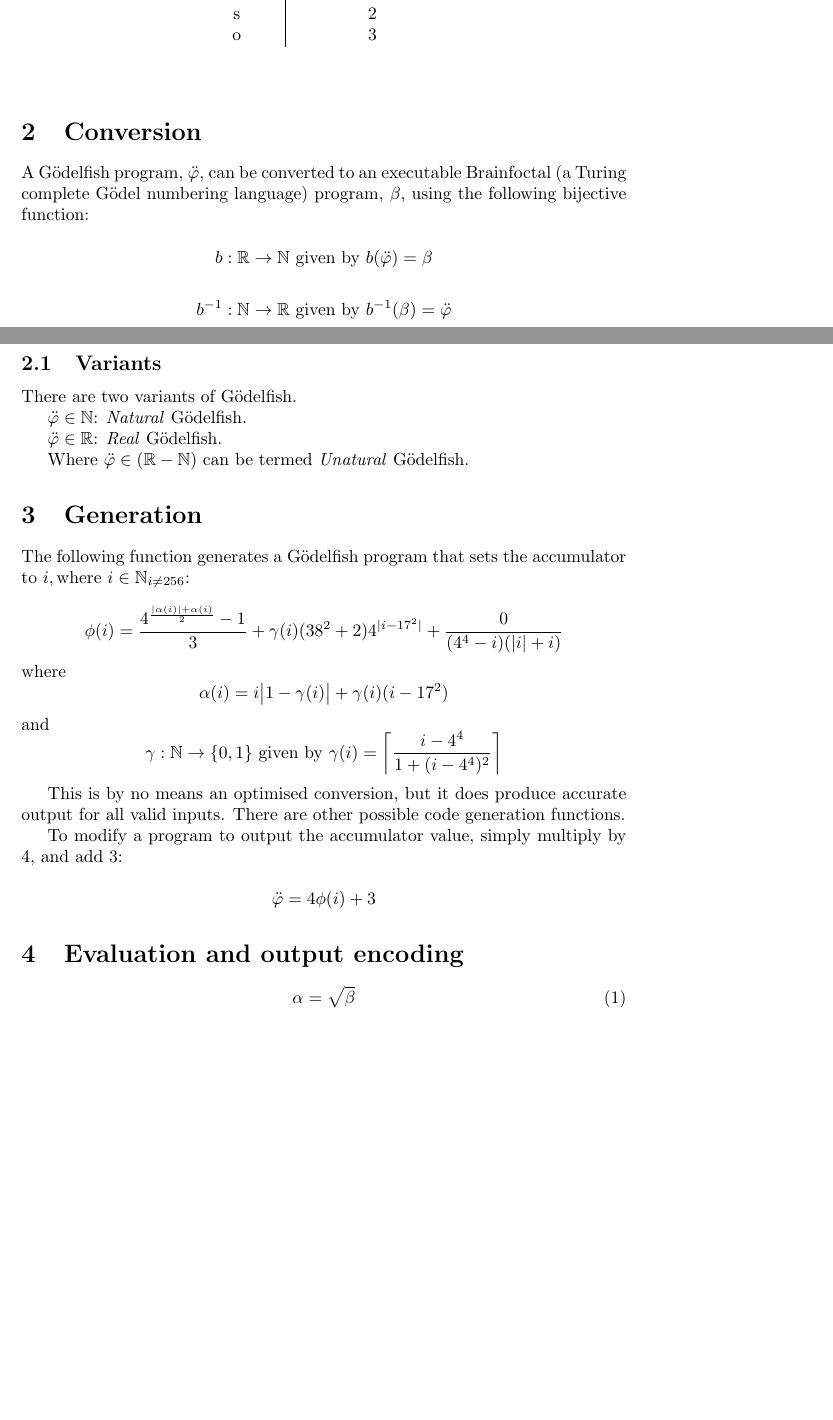
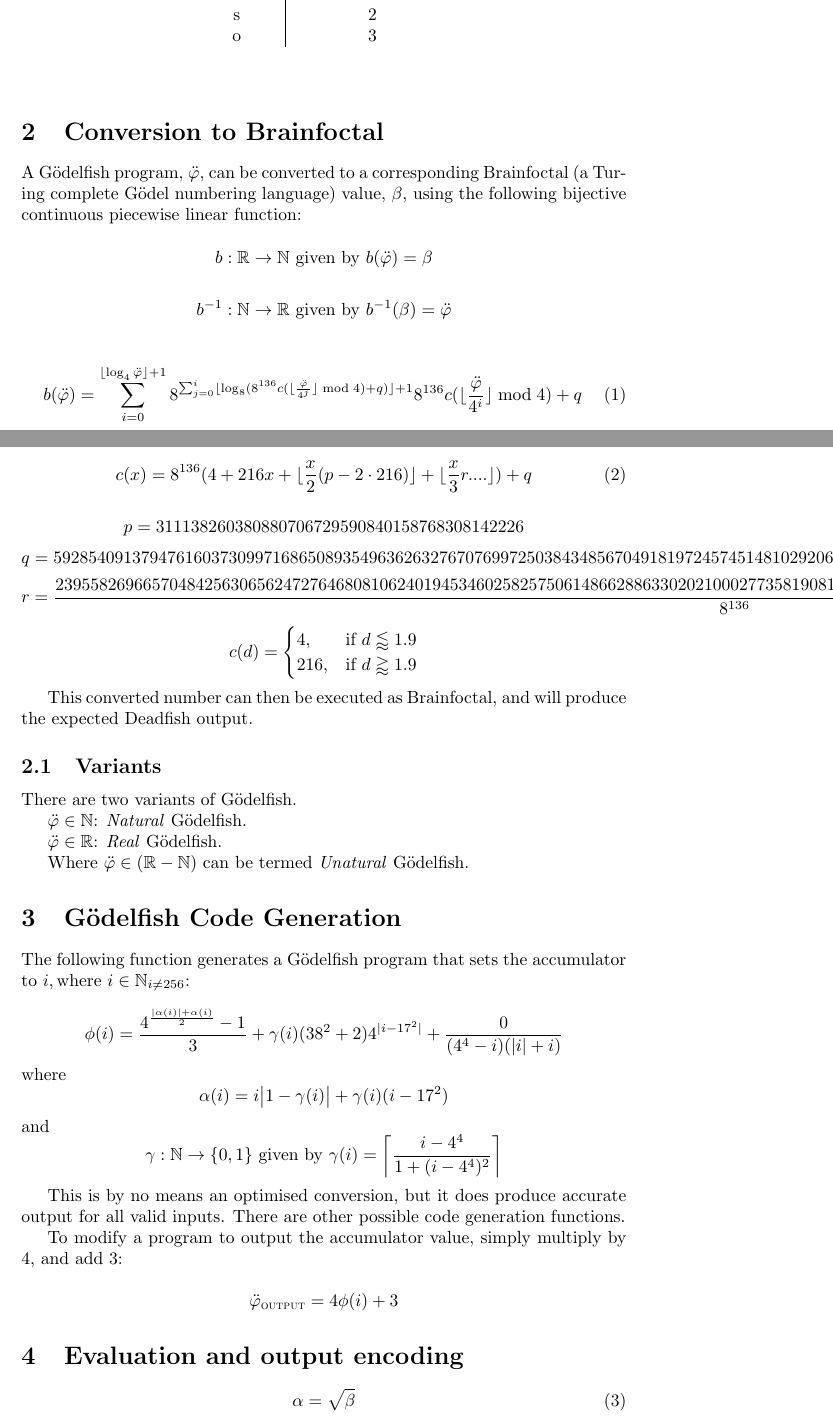
Before and after one commit to hornc/godelfish, a LaTeX paper (Gödelfish-article.tex): two parts of pages 1 and 2 of 2 before the commit and two parts of pages 1 and 2 of 3 after it, joined at a grey line, cut so that both start at the same text, the shorter picture padded with empty space. Compiled offline with pdfLaTeX.

Commit message:
conversion equation in progress (old+incorrect)

```diff
--- a/Gödelfish-article.tex
+++ b/Gödelfish-article.tex
@@ -2,6 +2,7 @@
 \usepackage[utf8]{inputenc}
 \usepackage{amsmath}% http://ctan.org/pkg/amsmath
 \usepackage{amsfonts}
+\usepackage{amssymb}
 
 \begin{document}
 
@@ -34,8 +35,9 @@ A Gödelfish program, $\ddot{\varphi}$, can be formed from a Deadfish program by
   \end{center}
 \end{table}
 
-\section{Conversion}
-A Gödelfish program, $\ddot{\varphi}$, can be converted to an executable Brainfoctal (a Turing complete Gödel numbering language) program, $\beta$, using the following bijective function:
+\section{Conversion to Brainfoctal}
+
+A Gödelfish program, $\ddot{\varphi}$, can be converted to a corresponding Brainfoctal (a Turing complete Gödel numbering language) value, $\beta$, using the following bijective continuous piecewise linear function:
 
 \[
 b:\mathbb{R} \to \mathbb{N} \text{ given by }
@@ -46,6 +48,37 @@ b(\ddot{\varphi}) = \beta
 b^{-1}:\mathbb{N} \to \mathbb{R} \text{ given by }
 b^{-1}(\beta) = \ddot{\varphi}
 \]
+
+\begin{equation}
+	b(\ddot{\varphi}) = \sum_{i=0}^{\lfloor \log_4 \ddot{\varphi} \rfloor + 1} 8^{\sum_{j=0}^{i} \lfloor \log_8(8^{136}c(\lfloor{\frac{\ddot{\varphi}}{4^j}}\rfloor \bmod 4) + q) \rfloor + 1} 8^{136}c(\lfloor{\frac{\ddot{\varphi}}{4^i}}\rfloor \bmod 4) + q
+\end{equation}
+
+\begin{equation}
+	c(x) = 8^{136} ( 4 + 216x + \lfloor {\frac{x}{2}} (p - 2 \cdot 216) \rfloor + \lfloor {\frac{x}{3}} r .... \rfloor ) + q
+\end{equation}
+
+\[
+	p = 311138260380880706729590840158768308142226
+\]
+\[
+	q = 592854091379476160373099716865089354963626327670769972503843485670491819724574514810292068238714291637482209552473531334722
+\]
+\[
+	r = {\frac{23955826966570484256306562472764680810624019453460258257506148662886330202100027735819081798905623824670875086665797446363726141753333684743611573092884160}{8^{136}}}-q
+\]
+\[
+	c(d) =
+		\begin{cases}
+			4,& \text{if } d \lessapprox 1.9 \\
+			216,& \text{if } d \gtrapprox 1.9 \\
+		\end{cases}
+\]
+
+
+
+
+
+This converted number can then be executed as Brainfoctal, and will produce the expected Deadfish output.
 
 \subsection{Variants}
 There are two variants of Gödelfish.
@@ -58,7 +91,7 @@ Where
 $\ddot{\varphi} \in (\mathbb{R} - \mathbb{N})$ can be termed \textit{Unatural} Gödelfish.
 
 
-\section{Generation}
+\section{Gödelfish Code Generation}
 The following function generates a Gödelfish program that sets the accumulator to $i, \text{where } i \in \mathbb{N}_{i\ne256}$:
 
 \[
@@ -84,7 +117,7 @@ There are other possible code generation functions.
 To modify a program to output the accumulator value, simply multiply by 4, and add 3:
 
 \[
-\ddot{\varphi} = 4\phi(i) + 3
+	\ddot{\varphi}_{\textsc{output}} = 4\phi(i) + 3
 \]
 
 \section{Evaluation and output encoding}
```
